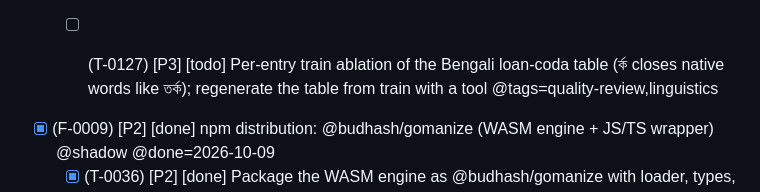
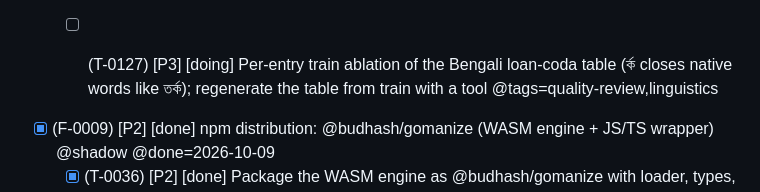
Before and after one commit to budhash/gomanize, a Markdown page: TASKS.md, the part around the change. Drawn GitHub-style.

```diff
--- a/TASKS.md
+++ b/TASKS.md
@@ -71,7 +71,7 @@ Tags: `@deps=` `@rel=` `@branch=` `@pr=` `@issue=` `@tags=` `@effort=` `@system=
   - [x] (T-0122) [P2] [done] Retire the Bengali native selector (keep records); recommend the vowel model as the Bengali profile @tags=quality-review,cleanup,needs-maintainer @done=2026-10-13 @branch=feature/retire-bengali-selector
   - [ ] (T-0123) [P3] [todo] Shared schwa.delete.ccv for the Bengali rules-only default (dev +142, train +924 with 1,352 losses); decide after the rule bundle @tags=quality-review,linguistics
   - [ ] (T-0124) [P3] [todo] Optional Bengali lexicon filter: skip entries that differ from rule output only by o/a (470), measured on attested lyrics @tags=quality-review,lexicon @deps=T-0068
-  - [ ] (T-0127) [P3] [todo] Per-entry train ablation of the Bengali loan-coda table (র্ক closes native words like তর্ক); regenerate the table from train with a tool @tags=quality-review,linguistics
+  - [ ] (T-0127) [P3] [doing] Per-entry train ablation of the Bengali loan-coda table (র্ক closes native words like তর্ক); regenerate the table from train with a tool @tags=quality-review,linguistics
 - [x] (F-0009) [P2] [done] npm distribution: @budhash/gomanize (WASM engine + JS/TS wrapper) @shadow @done=2026-10-09
   - [x] (T-0036) [P2] [done] Package the WASM engine as @budhash/gomanize with loader, types, make target, and Node smoke test @done=2026-09-08
 - [ ] (F-0006) [P2] [todo] WASM build + web demo (data flywheel) @shadow
```
Also changed, not shown: docs/reviews/2026-10-20-bengali-suffix-coda-prereg.md (added, +61 -0 lines).
